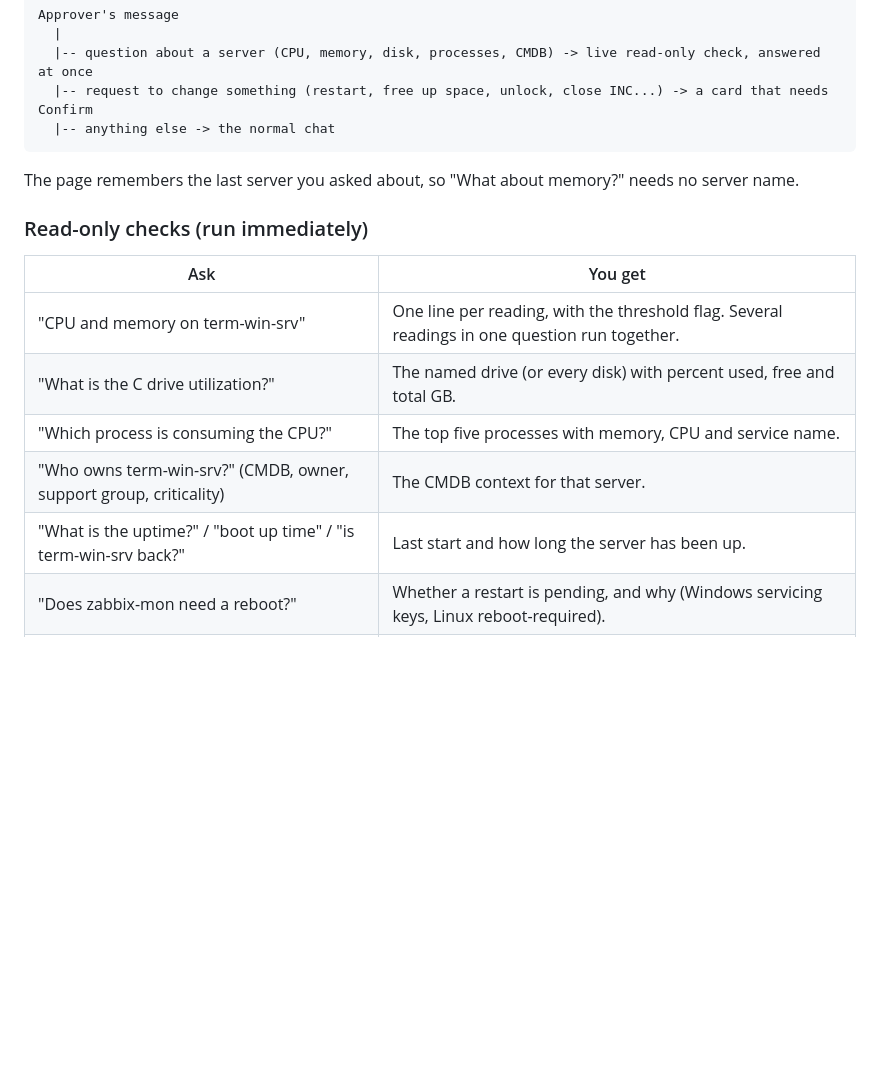
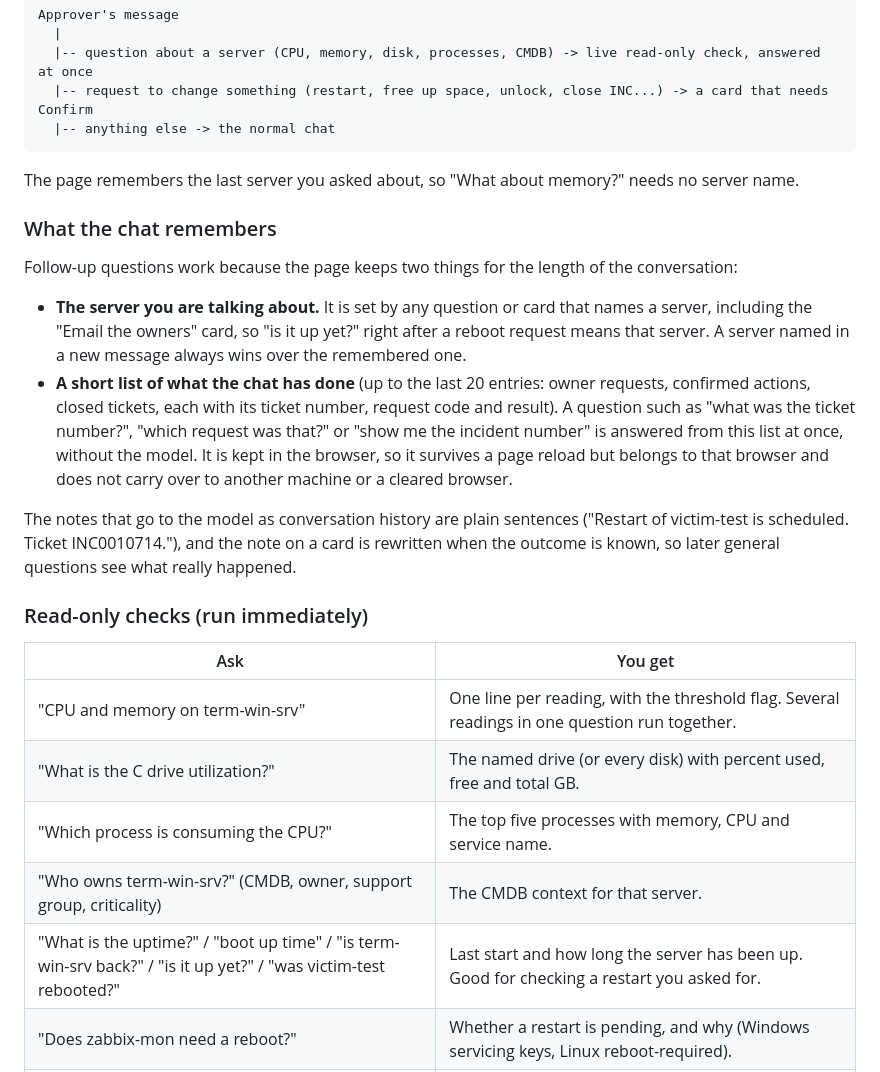
Before and after one commit to technerd6996/sre-triage-agent, a Markdown page: docs/TRIAGE-1-Product-Documentation.md, the part around one of its changes. GitHub-like rendering; blank space fills up the shorter version.

```diff
--- a/docs/TRIAGE-1-Product-Documentation.md
+++ b/docs/TRIAGE-1-Product-Documentation.md
@@ -168,6 +168,15 @@ Approver's message
 
 The page remembers the last server you asked about, so "What about memory?" needs no server name.
 
+### What the chat remembers
+
+Follow-up questions work because the page keeps two things for the length of the conversation:
+
+- **The server you are talking about.** It is set by any question or card that names a server, including the "Email the owners" card, so "is it up yet?" right after a reboot request means that server. A server named in a new message always wins over the remembered one.
+- **A short list of what the chat has done** (up to the last 20 entries: owner requests, confirmed actions, closed tickets, each with its ticket number, request code and result). A question such as "what was the ticket number?", "which request was that?" or "show me the incident number" is answered from this list at once, without the model. It is kept in the browser, so it survives a page reload but belongs to that browser and does not carry over to another machine or a cleared browser.
+
+The notes that go to the model as conversation history are plain sentences ("Restart of victim-test is scheduled. Ticket INC0010714."), and the note on a card is rewritten when the outcome is known, so later general questions see what really happened.
+
 ### Read-only checks (run immediately)
 
 | Ask | You get |
@@ -176,7 +185,7 @@ The page remembers the last server you asked about, so "What about memory?" need
 | "What is the C drive utilization?" | The named drive (or every disk) with percent used, free and total GB. |
 | "Which process is consuming the CPU?" | The top five processes with memory, CPU and service name. |
 | "Who owns term-win-srv?" (CMDB, owner, support group, criticality) | The CMDB context for that server. |
-| "What is the uptime?" / "boot up time" / "is term-win-srv back?" | Last start and how long the server has been up. |
+| "What is the uptime?" / "boot up time" / "is term-win-srv back?" / "is it up yet?" / "was victim-test rebooted?" | Last start and how long the server has been up. Good for checking a restart you asked for. |
 | "Does zabbix-mon need a reboot?" | Whether a restart is pending, and why (Windows servicing keys, Linux reboot-required). |
 | "Can term-win-srv reach db01 on port 1433?" / "ping 8.8.8.8 from victim-test" | Name lookup, ping and TCP port test, run from that server. The first server named is the source. |
 | "Recent errors in the event log" / "in the journal" | Error and critical entries from the last hour (or the period you give), capped. |
```
Also changed, not shown: other parts of docs/TRIAGE-1-Product-Documentation.md (+34 -11 lines).
